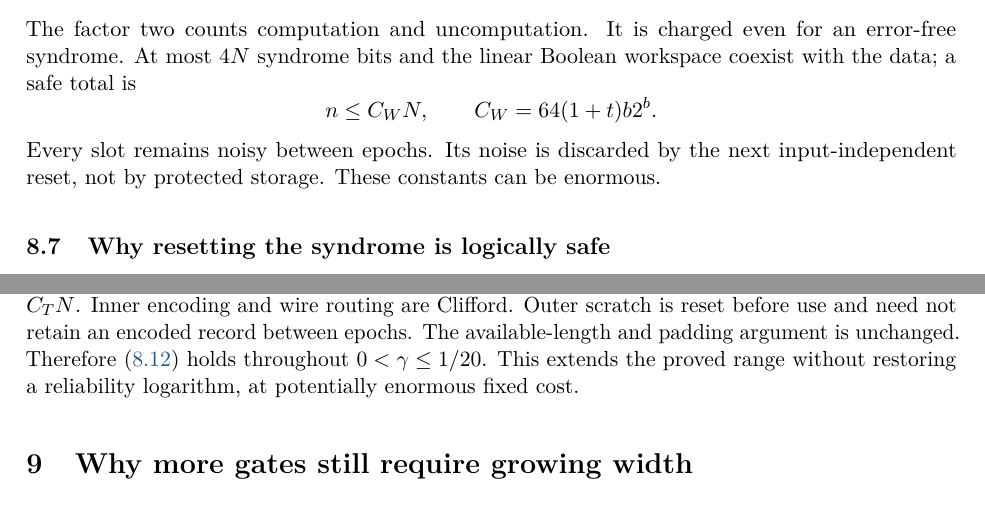
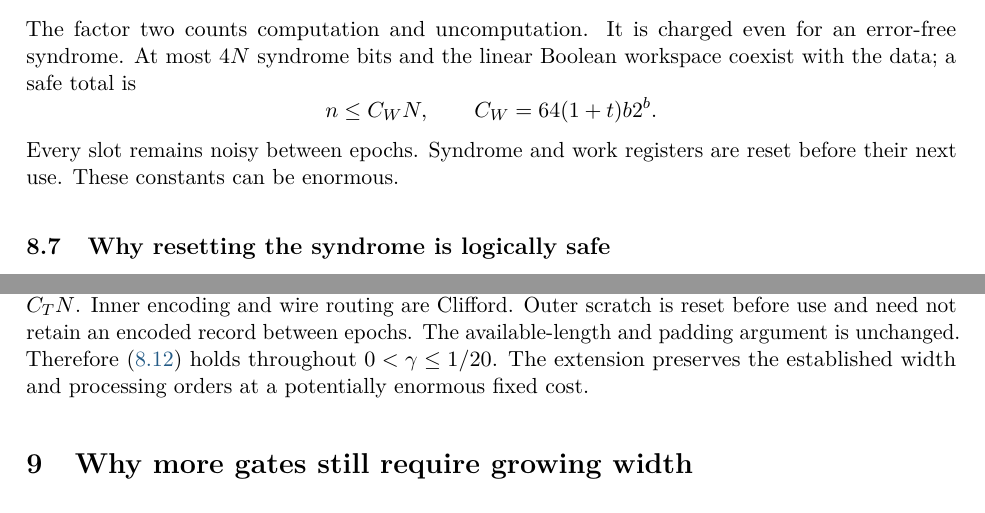
Before and after one commit to GoGoKo699/Measurement-Free-Memory-Cost, a LaTeX document (learning/source/Measurement_Free_Memory_Cost_Report.tex): two parts of pages 20 and 22 of 33, joined at a grey line, cut so that both start at the same text. Compiled offline with pdfLaTeX.

Commit message:
Clarify syndrome resets and preserve the report's reliability scaling

```diff
--- a/learning/source/Measurement_Free_Memory_Cost_Report.tex
+++ b/learning/source/Measurement_Free_Memory_Cost_Report.tex
@@ -839,7 +839,7 @@ The factor two counts computation and uncomputation. It is charged even for an e
 \[
 n\le C_WN,\qquad C_W=64(1+t)b2^b.
 \]
-Every slot remains noisy between epochs. Its noise is discarded by the next input-independent reset, not by protected storage. These constants can be enormous.
+Every slot remains noisy between epochs. Syndrome and work registers are reset before their next use. These constants can be enormous.
 
 \subsection{Why resetting the syndrome is logically safe}
 Let $\Pi_s$ project onto syndrome $s$, and let $P_{f(s)}$ be the deterministic compiled correction. The coherent circuit followed by syndrome reset implements exactly
@@ -912,7 +912,7 @@ Thus the same outer invariant and $2Je^{-cN}$ tail certificate apply. A safe com
 n\le(W+C_W)N,\qquad
 m_T\le\left[42\frac{W-1}{4}+C_T\right]NJ.
 \]
-Inner correction contributes all $42(W-1)/4$ T slots per block per epoch; outer decoding contributes $C_TN$. Inner encoding and wire routing are Clifford. Outer scratch is reset before use and need not retain an encoded record between epochs. The available-length and padding argument is unchanged. Therefore \eqref{eq:tanner-upper} holds throughout $0<\gamma\le1/20$. This extends the proved range without restoring a reliability logarithm, at potentially enormous fixed cost.
+Inner correction contributes all $42(W-1)/4$ T slots per block per epoch; outer decoding contributes $C_TN$. Inner encoding and wire routing are Clifford. Outer scratch is reset before use and need not retain an encoded record between epochs. The available-length and padding argument is unchanged. Therefore \eqref{eq:tanner-upper} holds throughout $0<\gamma\le1/20$. The extension preserves the established width and processing orders at a potentially enormous fixed cost.
 
 \section{Why more gates still require growing width}
 There is a limitation independent of the Clifford restriction. In the identity/depolarization decomposition, one noise layer completely depolarizes all $n$ qubits with probability $\gamma^n$. Once that happens, all correlation with the original unknown input is gone. Input-independent subsequent operations and replacement states cannot restore it.
```
